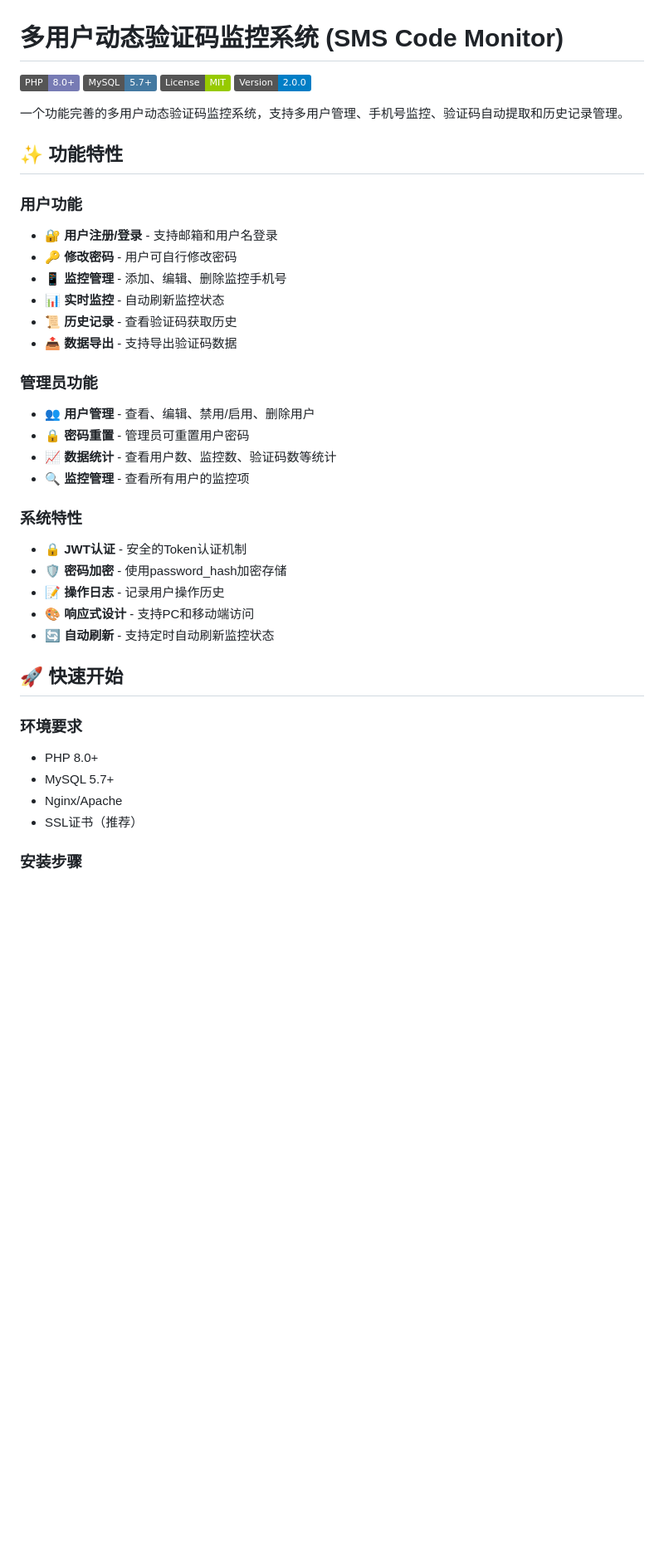
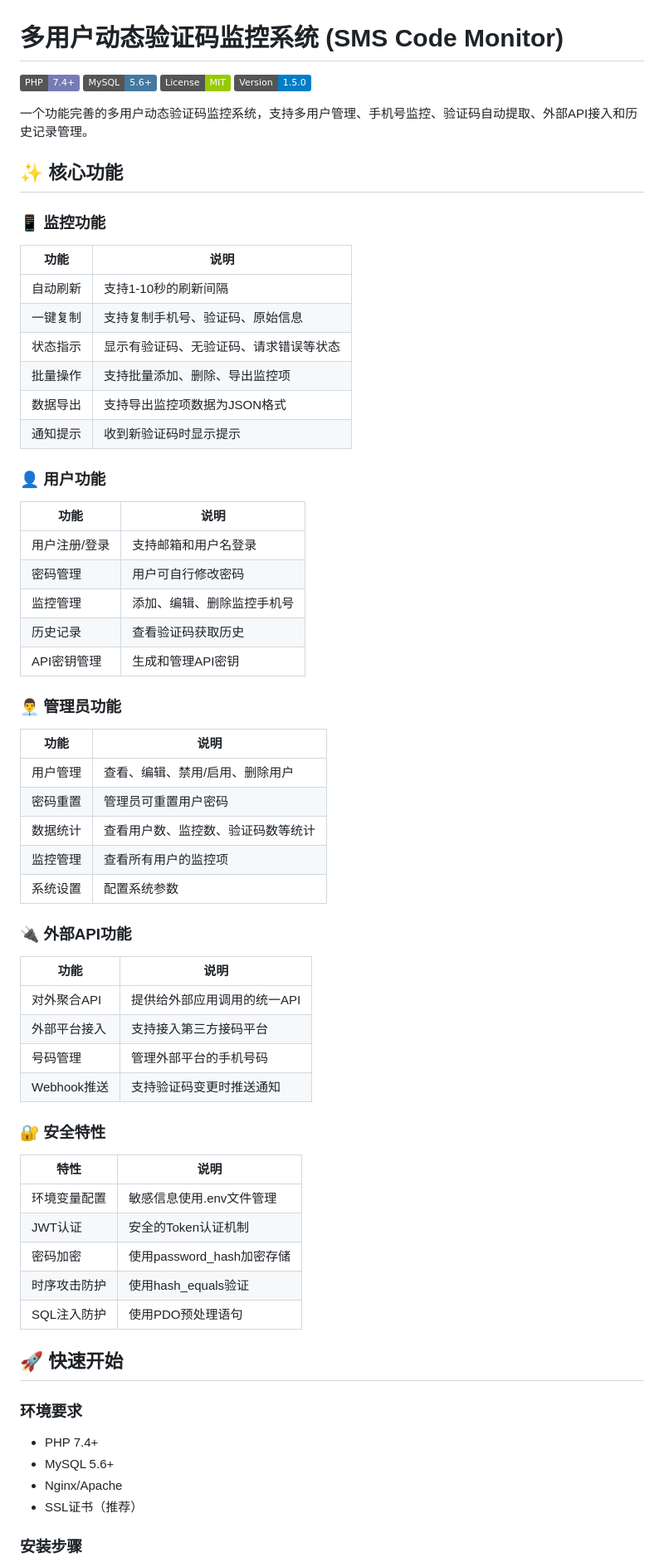
Before and after one commit to 2426366814/sms-code-monitor, a Markdown page: README.md, the part around one of its changes. Shown at 83% size. Rendered like a GitHub page; badges without logos; blank space fills up the shorter version.

```diff
--- a/README.md
+++ b/README.md
@@ -1,41 +1,65 @@
 # 多用户动态验证码监控系统 (SMS Code Monitor)
 
-[![PHP](https://img.shields.io/badge/PHP-8.0+-777BB4.svg)](https://php.net)
-[![MySQL](https://img.shields.io/badge/MySQL-5.7+-4479A1.svg)](https://mysql.com)
+[![PHP](https://img.shields.io/badge/PHP-7.4+-777BB4.svg)](https://php.net)
+[![MySQL](https://img.shields.io/badge/MySQL-5.6+-4479A1.svg)](https://mysql.com)
 [![License](https://img.shields.io/badge/License-MIT-green.svg)](LICENSE)
-[![Version](https://img.shields.io/badge/Version-2.0.0-blue.svg)](https://github.com/yourusername/sms-code-monitor)
+[![Version](https://img.shields.io/badge/Version-1.5.0-blue.svg)](https://github.com/2426366814/sms-code-monitor)
 
-一个功能完善的多用户动态验证码监控系统，支持多用户管理、手机号监控、验证码自动提取和历史记录管理。
+一个功能完善的多用户动态验证码监控系统，支持多用户管理、手机号监控、验证码自动提取、外部API接入和历史记录管理。
 
-## ✨ 功能特性
+## ✨ 核心功能
 
-### 用户功能
-- 🔐 **用户注册/登录** - 支持邮箱和用户名登录
-- 🔑 **修改密码** - 用户可自行修改密码
-- 📱 **监控管理** - 添加、编辑、删除监控手机号
-- 📊 **实时监控** - 自动刷新监控状态
-- 📜 **历史记录** - 查看验证码获取历史
-- 📤 **数据导出** - 支持导出验证码数据
+### 📱 监控功能
+| 功能 | 说明 |
+|------|------|
+| 自动刷新 | 支持1-10秒的刷新间隔 |
+| 一键复制 | 支持复制手机号、验证码、原始信息 |
+| 状态指示 | 显示有验证码、无验证码、请求错误等状态 |
+| 批量操作 | 支持批量添加、删除、导出监控项 |
+| 数据导出 | 支持导出监控项数据为JSON格式 |
+| 通知提示 | 收到新验证码时显示提示 |
 
-### 管理员功能
-- 👥 **用户管理** - 查看、编辑、禁用/启用、删除用户
-- 🔒 **密码重置** - 管理员可重置用户密码
-- 📈 **数据统计** - 查看用户数、监控数、验证码数等统计
-- 🔍 **监控管理** - 查看所有用户的监控项
+### 👤 用户功能
+| 功能 | 说明 |
+|------|------|
+| 用户注册/登录 | 支持邮箱和用户名登录 |
+| 密码管理 | 用户可自行修改密码 |
+| 监控管理 | 添加、编辑、删除监控手机号 |
+| 历史记录 | 查看验证码获取历史 |
+| API密钥管理 | 生成和管理API密钥 |
 
-### 系统特性
-- 🔒 **JWT认证** - 安全的Token认证机制
-- 🛡️ **密码加密** - 使用password_hash加密存储
-- 📝 **操作日志** - 记录用户操作历史
-- 🎨 **响应式设计** - 支持PC和移动端访问
-- 🔄 **自动刷新** - 支持定时自动刷新监控状态
+### 👨‍💼 管理员功能
+| 功能 | 说明 |
+|------|------|
+| 用户管理 | 查看、编辑、禁用/启用、删除用户 |
+| 密码重置 | 管理员可重置用户密码 |
+| 数据统计 | 查看用户数、监控数、验证码数等统计 |
+| 监控管理 | 查看所有用户的监控项 |
+| 系统设置 | 配置系统参数 |
+
+### 🔌 外部API功能
+| 功能 | 说明 |
+|------|------|
+| 对外聚合API | 提供给外部应用调用的统一API |
+| 外部平台接入 | 支持接入第三方接码平台 |
+| 号码管理 | 管理外部平台的手机号码 |
+| Webhook推送 | 支持验证码变更时推送通知 |
+
+### 🔐 安全特性
+| 特性 | 说明 |
+|------|------|
+| 环境变量配置 | 敏感信息使用.env文件管理 |
+| JWT认证 | 安全的Token认证机制 |
+| 密码加密 | 使用password_hash加密存储 |
+| 时序攻击防护 | 使用hash_equals验证 |
+| SQL注入防护 | 使用PDO预处理语句 |
 
 ## 🚀 快速开始
 
 ### 环境要求
 
-- PHP 8.0+
-- MySQL 5.7+
+- PHP 7.4+
+- MySQL 5.6+
 - Nginx/Apache
 - SSL证书（推荐）
 
```
Also changed, not shown: other parts of README.md (+159 -117 lines).
